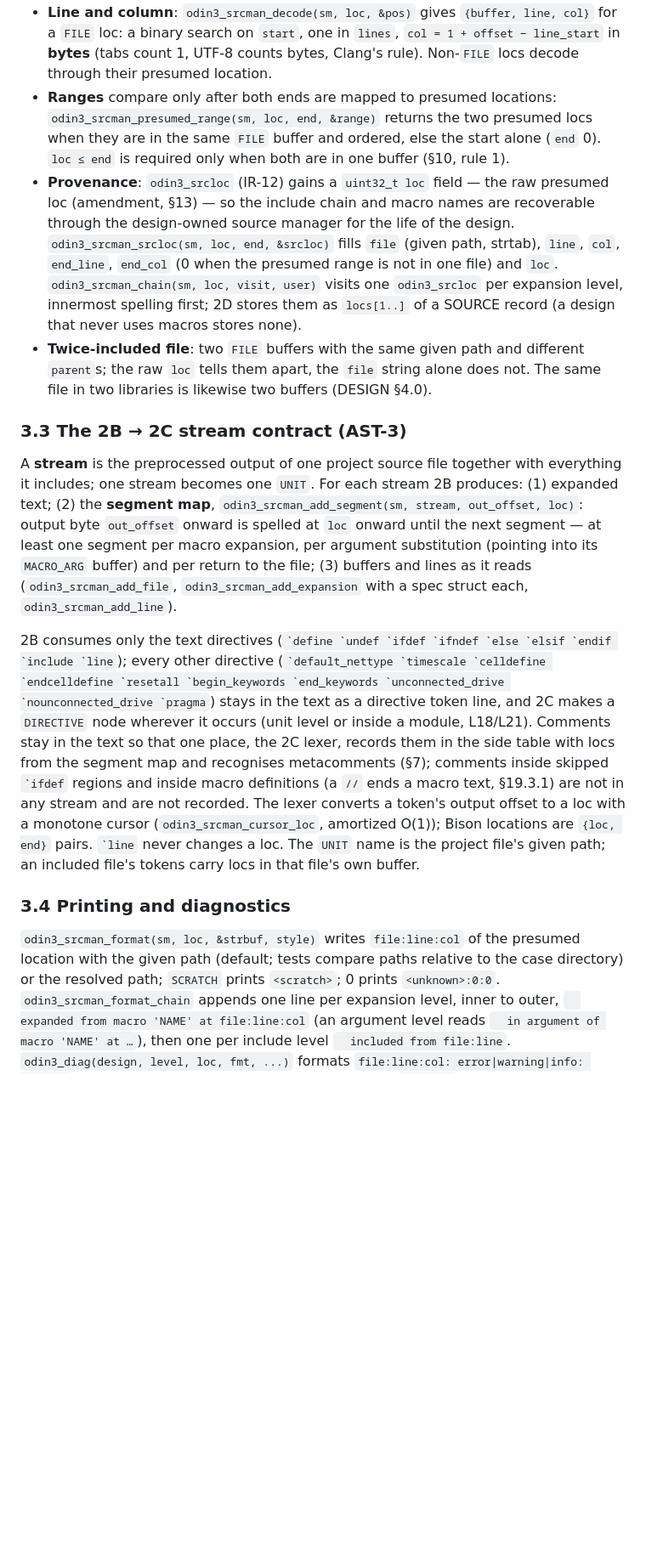
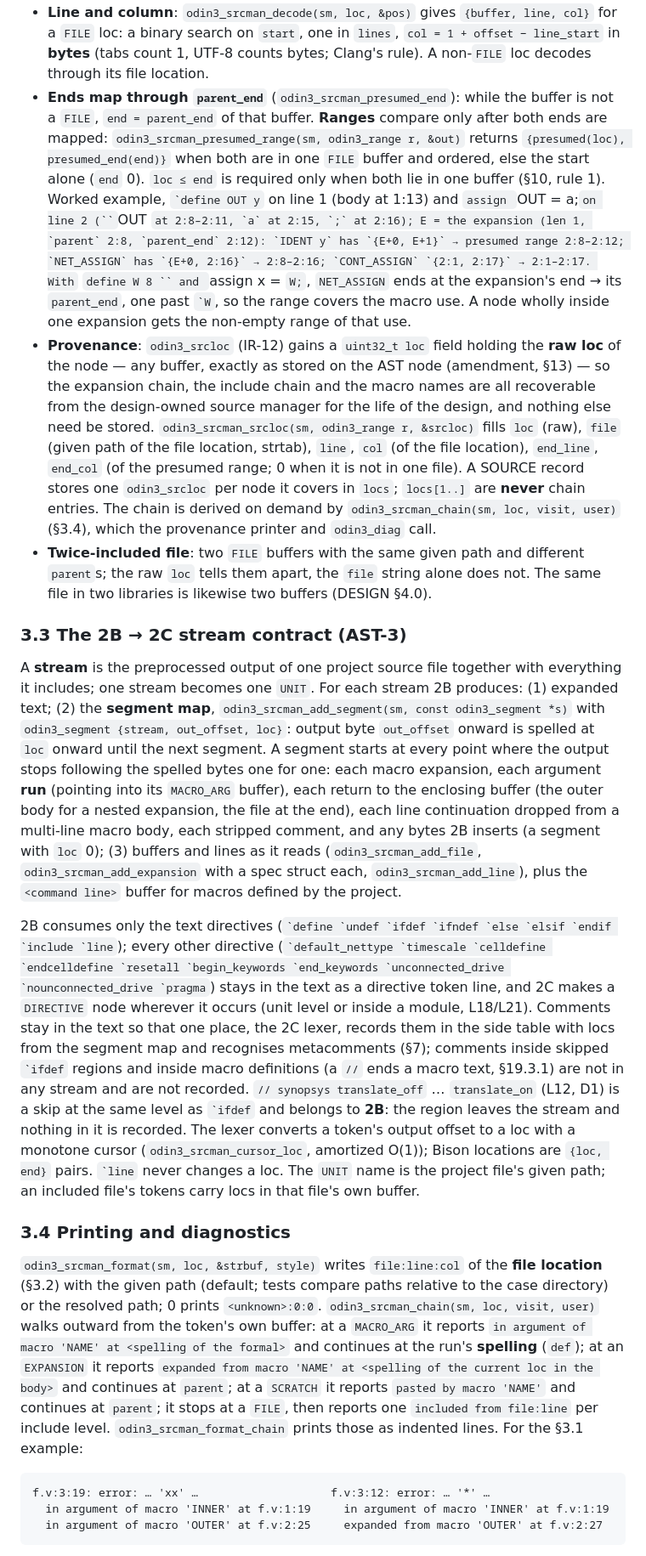
Before and after one commit to drpaj12/odin3, a Markdown page: docs/specs/2026-10-09-2A-ast-design.md, the part around one of its changes. Shown at 85% size. Rendered like a GitHub page; blank space fills up the shorter version.

````diff
--- a/docs/specs/2026-10-09-2A-ast-design.md
+++ b/docs/specs/2026-10-09-2A-ast-design.md
@@ -93,18 +119,29 @@ expanded text, so nesting does not multiply the space used.
 - **Line and column**: `odin3_srcman_decode(sm, loc, &pos)` gives `{buffer, line, col}` for a
   `FILE` loc: a binary search on `start`, one in `lines`, `col = 1 + offset − line_start` in
-  **bytes** (tabs count 1, UTF-8 counts bytes, Clang's rule). Non-`FILE` locs decode through
-  their presumed location.
-- **Ranges** compare only after both ends are mapped to presumed locations:
-  `odin3_srcman_presumed_range(sm, loc, end, &range)` returns the two presumed locs when they
-  are in the same `FILE` buffer and ordered, else the start alone (`end` 0). `loc ≤ end` is
-  required only when both are in one buffer (§10, rule 1).
-- **Provenance**: `odin3_srcloc` (IR-12) gains a `uint32_t loc` field — the raw presumed loc
-  (amendment, §13) — so the include chain and macro names are recoverable through the
-  design-owned source manager for the life of the design. `odin3_srcman_srcloc(sm, loc, end,
-  &srcloc)` fills `file` (given path, strtab), `line`, `col`, `end_line`, `end_col` (0 when the
-  presumed range is not in one file) and `loc`. `odin3_srcman_chain(sm, loc, visit, user)`
-  visits one `odin3_srcloc` per expansion level, innermost spelling first; 2D stores them as
-  `locs[1..]` of a SOURCE record (a design that never uses macros stores none).
+  **bytes** (tabs count 1, UTF-8 counts bytes; Clang's rule). A non-`FILE` loc decodes through
+  its file location.
+- **Ends map through `parent_end`** (`odin3_srcman_presumed_end`): while the buffer is not a
+  `FILE`, `end = parent_end` of that buffer. **Ranges** compare only after both ends are
+  mapped: `odin3_srcman_presumed_range(sm, odin3_range r, &out)` returns `{presumed(loc),
+  presumed_end(end)}` when both are in one `FILE` buffer and ordered, else the start alone
+  (`end` 0). `loc ≤ end` is required only when both lie in one buffer (§10, rule 1). Worked
+  example, `` `define OUT y `` on line 1 (body at 1:13) and `assign `OUT = a;` on line 2
+  (`` `OUT `` at 2:8–2:11, `a` at 2:15, `;` at 2:16); E = the expansion (len 1, `parent` 2:8,
+  `parent_end` 2:12): `IDENT y` has `{E+0, E+1}` → presumed range 2:8–2:12; `NET_ASSIGN` has
+  `{E+0, 2:16}` → 2:8–2:16; `CONT_ASSIGN` `{2:1, 2:17}` → 2:1–2:17. With `` `define W 8 `` and
+  `assign x = `W;`, `NET_ASSIGN` ends at the expansion's end → its `parent_end`, one past
+  `` `W ``, so the range covers the macro use. A node wholly inside one expansion gets the
+  non-empty range of that use.
+- **Provenance**: `odin3_srcloc` (IR-12) gains a `uint32_t loc` field holding the **raw loc**
+  of the node — any buffer, exactly as stored on the AST node (amendment, §13) — so the
+  expansion chain, the include chain and the macro names are all recoverable from the
+  design-owned source manager for the life of the design, and nothing else need be stored.
+  `odin3_srcman_srcloc(sm, odin3_range r, &srcloc)` fills `loc` (raw), `file` (given path of
+  the file location, strtab), `line`, `col` (of the file location), `end_line`, `end_col` (of
+  the presumed range; 0 when it is not in one file). A SOURCE record stores one `odin3_srcloc`
+  per node it covers in `locs`; `locs[1..]` are **never** chain entries. The chain is derived
+  on demand by `odin3_srcman_chain(sm, loc, visit, user)` (§3.4), which the provenance printer
+  and `odin3_diag` call.
 - **Twice-included file**: two `FILE` buffers with the same given path and different `parent`s;
   the raw `loc` tells them apart, the `file` string alone does not. The same file in two
   libraries is likewise two buffers (DESIGN §4.0).
@@ -113,11 +150,15 @@ expanded text, so nesting does not multiply the space used.
 
 A **stream** is the preprocessed output of one project source file together with everything it
 includes; one stream becomes one `UNIT`. For each stream 2B produces: (1) expanded text;
-(2) the **segment map**, `odin3_srcman_add_segment(sm, stream, out_offset, loc)`: output byte
-`out_offset` onward is spelled at `loc` onward until the next segment — at least one segment per
-macro expansion, per argument substitution (pointing into its `MACRO_ARG` buffer) and per
-return to the file; (3) buffers and lines as it reads (`odin3_srcman_add_file`,
-`odin3_srcman_add_expansion` with a spec struct each, `odin3_srcman_add_line`).
+(2) the **segment map**, `odin3_srcman_add_segment(sm, const odin3_segment *s)` with
+`odin3_segment {stream, out_offset, loc}`: output byte `out_offset` onward is spelled at `loc`
+onward until the next segment. A segment starts at every point where the output stops following
+the spelled bytes one for one: each macro expansion, each argument **run** (pointing into its
+`MACRO_ARG` buffer), each return to the enclosing buffer (the outer body for a nested
+expansion, the file at the end), each line continuation dropped from a multi-line macro body,
+each stripped comment, and any bytes 2B inserts (a segment with `loc` 0); (3) buffers and lines
+as it reads (`odin3_srcman_add_file`, `odin3_srcman_add_expansion` with a spec struct each,
+`odin3_srcman_add_line`), plus the `<command line>` buffer for macros defined by the project.
 
 2B consumes only the text directives (`` `define `undef `ifdef `ifndef `else `elsif `endif
 `include `line ``); every other directive (`` `default_nettype `timescale `celldefine
@@ -127,16 +168,29 @@ return to the file; (3) buffers and lines as it reads (`odin3_srcman_add_file`,
 the text so that one place, the 2C lexer, records them in the side table with locs from the
 segment map and recognises metacomments (§7); comments inside skipped `` `ifdef `` regions
 and inside macro definitions (a `//` ends a macro text, §19.3.1) are not in any stream and
-are not recorded. The lexer converts a token's output offset to a loc with a monotone cursor
+are not recorded. `// synopsys translate_off` … `translate_on` (L12, D1) is a skip at the
+same level as `` `ifdef `` and belongs to **2B**: the region leaves the stream and nothing in
+it is recorded. The lexer converts a token's output offset to a loc with a monotone cursor
 (`odin3_srcman_cursor_loc`, amortized O(1)); Bison locations are `{loc, end}` pairs. `` `line ``
 never changes a loc. The `UNIT` name is the project file's given path; an included file's
 tokens carry locs in that file's own buffer.
 
 ### 3.4 Printing and diagnostics
 
-`odin3_srcman_format(sm, loc, &strbuf, style)` writes `file:line:col` of the presumed location
-with the given path (default; tests compare paths relative to the case directory) or the
-resolved path; `SCRATCH` prints `<scratch>`; 0 prints `<unknown>:0:0`.
-`odin3_srcman_format_chain` appends one line per expansion level, inner to outer,
-`  expanded from macro 'NAME' at file:line:col` (an argument level reads `  in argument of
-macro 'NAME' at …`), then one per include level `  included from file:line`.
+`odin3_srcman_format(sm, loc, &strbuf, style)` writes `file:line:col` of the **file location**
+(§3.2) with the given path (default; tests compare paths relative to the case directory) or
+the resolved path; 0 prints `<unknown>:0:0`. `odin3_srcman_chain(sm, loc, visit, user)` walks
+outward from the token's own buffer: at a `MACRO_ARG` it reports
+`in argument of macro 'NAME' at <spelling of the formal>` and continues at the run's
+**spelling** (`def`); at an `EXPANSION` it reports `expanded from macro 'NAME' at <spelling of
+the current loc in the body>` and continues at `parent`; at a `SCRATCH` it reports
+`pasted by macro 'NAME'` and continues at `parent`; it stops at a `FILE`, then reports one
+`included from file:line` per include level. `odin3_srcman_format_chain` prints those as
+indented lines. For the §3.1 example:
+
+```
+f.v:3:19: error: … 'xx' …                    f.v:3:12: error: … '*' …
+  in argument of macro 'INNER' at f.v:1:19     in argument of macro 'INNER' at f.v:1:19
+  in argument of macro 'OUTER' at f.v:2:25     expanded from macro 'OUTER' at f.v:2:27
+```
+
````
Also changed, not shown: other parts of docs/specs/2026-10-09-2A-ast-design.md (+98 -53 lines).
